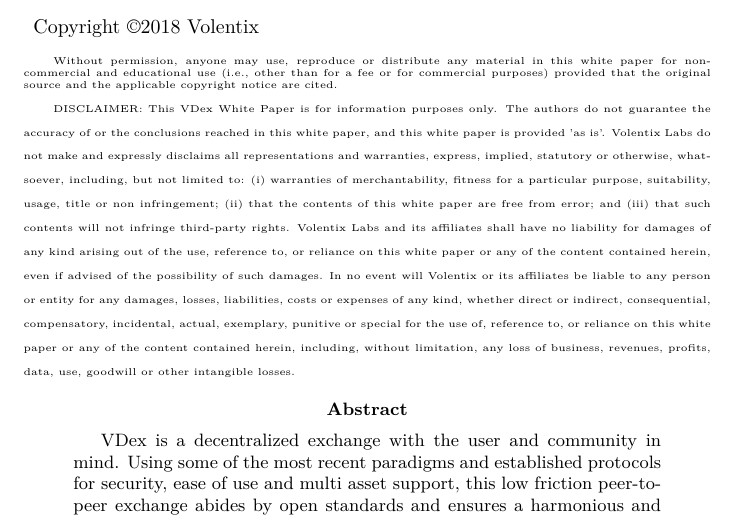
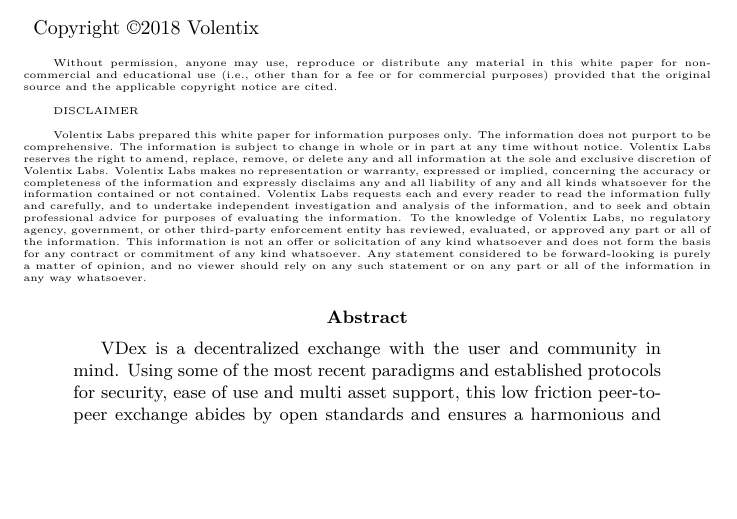
Before and after one commit to Volentix/documentation, a LaTeX paper (VDexWhitePaper.tex): part of page 3 of 20 before the commit and part of page 3 of 12 after it, cut so that both start at the same text, the shorter picture padded with empty space. Compiled offline with pdfLaTeX.

Commit message:
disclaimer

```diff
--- a/VDexWhitePaper.tex
+++ b/VDexWhitePaper.tex
@@ -45,11 +45,11 @@
 \item Copyright \textcopyright 2018 Volentix
 \end{description}
 
-{\tiny Without permission, anyone may use, reproduce or distribute any material in this white paper for non-commercial and educational use (i.e., other than for a fee or for commercial purposes) provided that the original source and the applicable copyright notice are cited.
+{\tiny Without permission, anyone may use, reproduce or distribute any material in this white paper for non-commercial and educational use (i.e., other than for a fee or for commercial purposes) provided that the original source and the applicable copyright notice are cited.\\
 
-DISCLAIMER: This VDex White Paper  is for information purposes only. The authors do not guarantee the accuracy of or the conclusions reached in this white paper, and this white paper is provided 'as is'.
-Volentix Labs do not make and expressly disclaims all representations and warranties, express, implied, statutory or otherwise, whatsoever, including, but not limited to:
-(i) warranties of merchantability, fitness for a particular purpose, suitability, usage, title or non infringement; (ii) that the contents of this white paper are free from error; and (iii) that such contents will not infringe third-party rights. Volentix Labs and its affiliates shall have no liability for damages of any kind arising out of the use, reference to, or reliance on this white paper or any of the content contained herein, even if advised of the possibility of such damages. In no event will Volentix or its affiliates be liable to any person or entity for any damages, losses, liabilities, costs or expenses of any kind, whether direct or indirect, consequential, compensatory, incidental, actual, exemplary, punitive or special for the use of, reference to, or reliance on this white paper or any of the content contained herein, including, without limitation, any loss of business, revenues, profits, data, use, goodwill or other intangible losses.}
+DISCLAIMER \\
+
+Volentix Labs prepared this white paper for information purposes only. The information does not purport to be comprehensive. The information is subject to change in whole or in part at any time without notice. Volentix Labs reserves the right to amend, replace, remove, or delete any and all information at the sole and exclusive discretion of Volentix Labs. Volentix Labs makes no representation or warranty, expressed or implied, concerning the accuracy or completeness of the information and expressly disclaims any and all liability of any and all kinds whatsoever for the information contained or not contained. Volentix Labs requests each and every reader to read the information fully and carefully, and to undertake independent investigation and analysis of the information, and to seek and obtain professional advice for purposes of evaluating the information. To the knowledge of Volentix Labs, no regulatory agency, government, or other third-party enforcement entity has reviewed, evaluated, or approved any part or all of the information. This information is not an offer or solicitation of any kind whatsoever and does not form the basis for any contract or commitment of any kind whatsoever. Any statement considered to be forward-looking is purely a matter of opinion, and no viewer should rely on any such statement or on any part or all of the information in any way whatsoever.
 
 \begin{abstract}
 
```
Also changed, not shown: VDexWhitePaper-v0.1.2.pdf (added).
